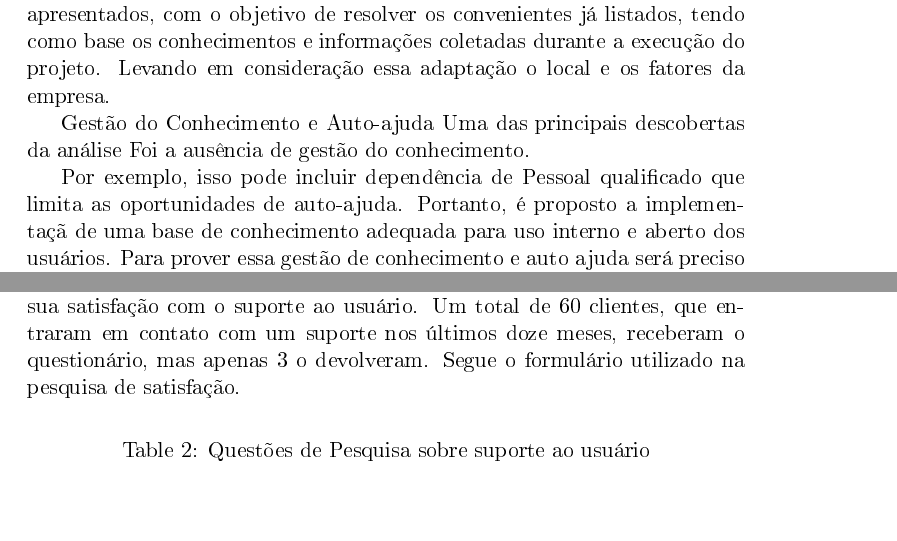
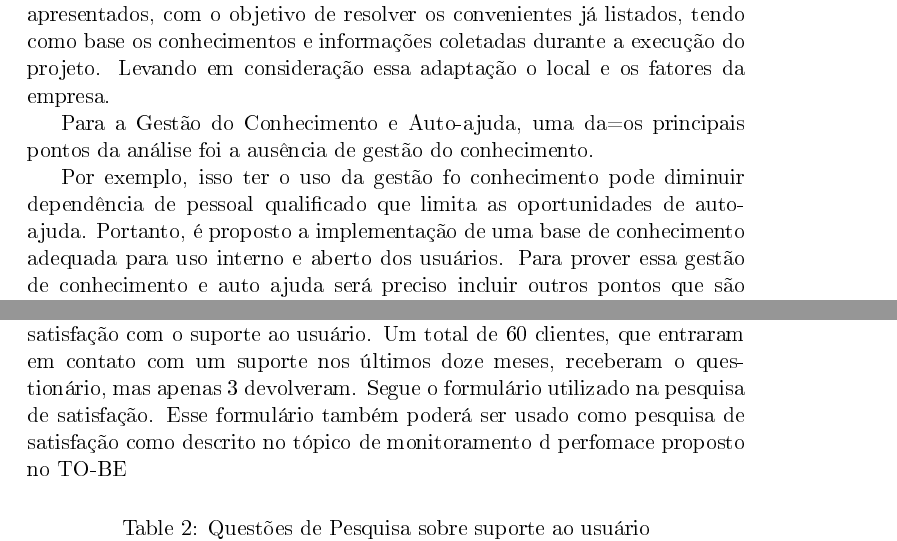
Before and after one commit to joao-henrique/Redesign-BPMN---MPr, a LaTeX document (Trabalho_Modelagem.tex, which reads pesquisa_cliente.tex, to_be.tex): two parts of pages 16 and 28 of 28, joined at a grey line, cut so that both start at the same text, the shorter picture padded with empty space. The pictures show the PDF file Trabalho_Modelagem.pdf that the author committed with the source.

Commit message:
Finish project

```diff
--- a/pesquisa_cliente.tex
+++ b/pesquisa_cliente.tex
@@ -7,8 +7,10 @@ responder a algumas perguntas sobre sua
 satisfação com o suporte ao usuário. Um total de
 60 clientes, que entraram em contato com um suporte
 nos últimos doze meses, receberam o questionário, mas
-apenas 3 o devolveram. Segue o formulário utilizado na
-pesquisa de satisfação.
+apenas 3 devolveram. Segue o formulário utilizado na
+pesquisa de satisfação. Esse formulário também
+poderá ser usado como pesquisa de satisfação como descrito no
+tópico de monitoramento d perfomace proposto no TO-BE
 
 
 \begin{table}[htb]
--- a/to_be.tex
+++ b/to_be.tex
@@ -6,15 +6,15 @@ já listados, tendo como base os conhecimentos e informações coletadas
 durante a execução do projeto. Levando em consideração essa adaptação o
 local e os fatores da empresa.
 
+Para a Gestão do Conhecimento e Auto-ajuda, uma da=os principais pontos da
+análise foi a ausência de gestão do conhecimento.
 
-Gestão do Conhecimento e Auto-ajuda Uma das principais descobertas da análise
-Foi a ausência de gestão do conhecimento.
-
-Por exemplo, isso pode incluir dependência de
-Pessoal qualificado que limita as oportunidades de auto-ajuda.
-Portanto, é proposto a implementaçã de  uma base de conhecimento adequada
+Por exemplo, isso ter o uso da gestão fo conhecimento pode diminuir dependência de
+pessoal qualificado que limita as oportunidades de auto-ajuda.
+Portanto, é proposto a implementação de  uma base de conhecimento adequada
 para uso interno e aberto dos usuários. Para prover essa gestão de conhecimento
-e auto ajuda será preciso incluir
+e auto ajuda será preciso incluir outros pontos que são listados a seguir.
+A base de conhecimento será lançada como uma extensão do suporte web page
 
 
 \begin{itemize}[noitemsep]
@@ -43 +38,0 @@ correspondem as necessidades esperadas, observados na tabela 1 [referência].
-	da pesquisa de satisfação, como primeira ação foi necessário achar os indicadores chave de performace,
```
Also changed, not shown: Trabalho_Modelagem.tex (+2 -2 lines), Trabalho_Modelagem.pdf, to_be.tex (28 more changed lines), 4 other files.
